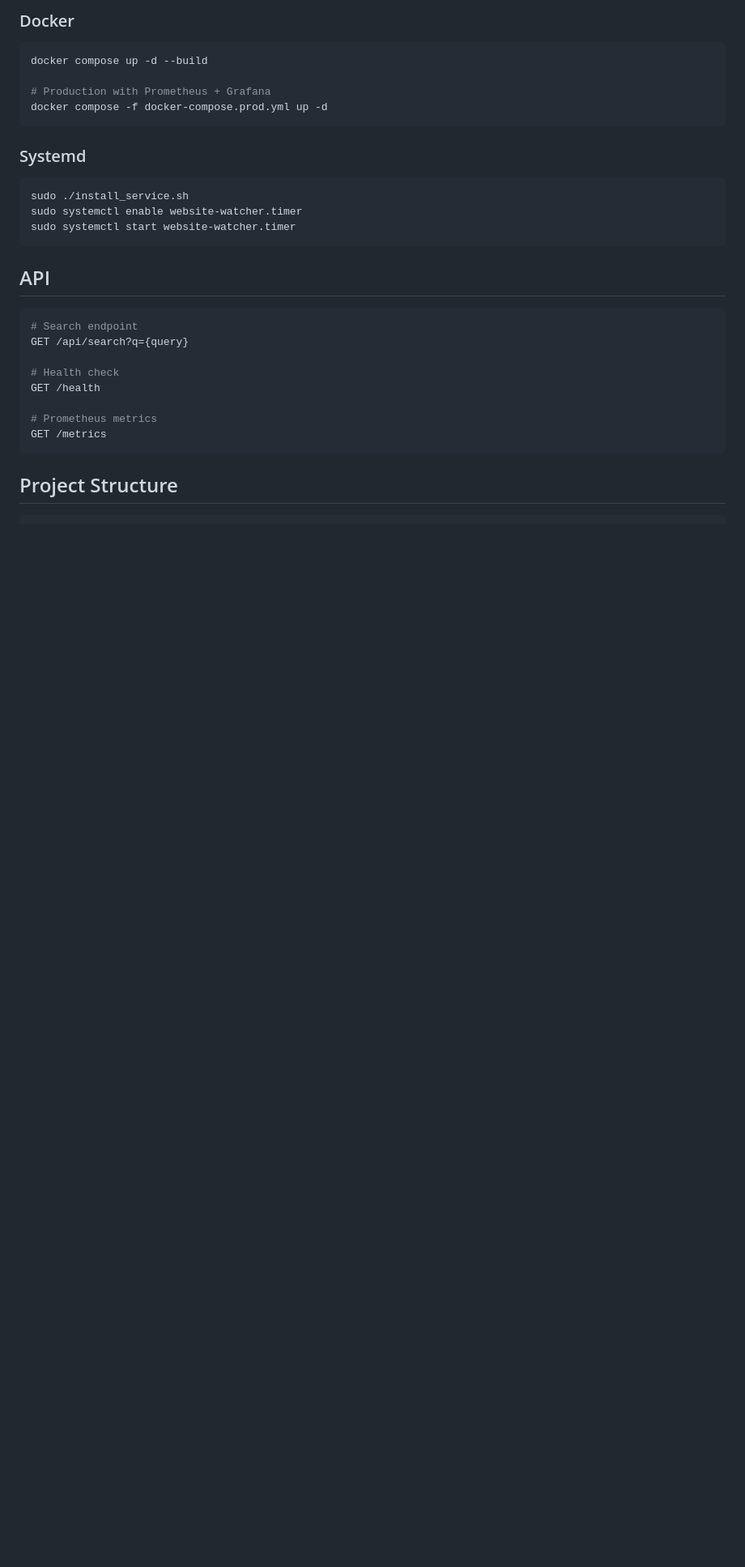
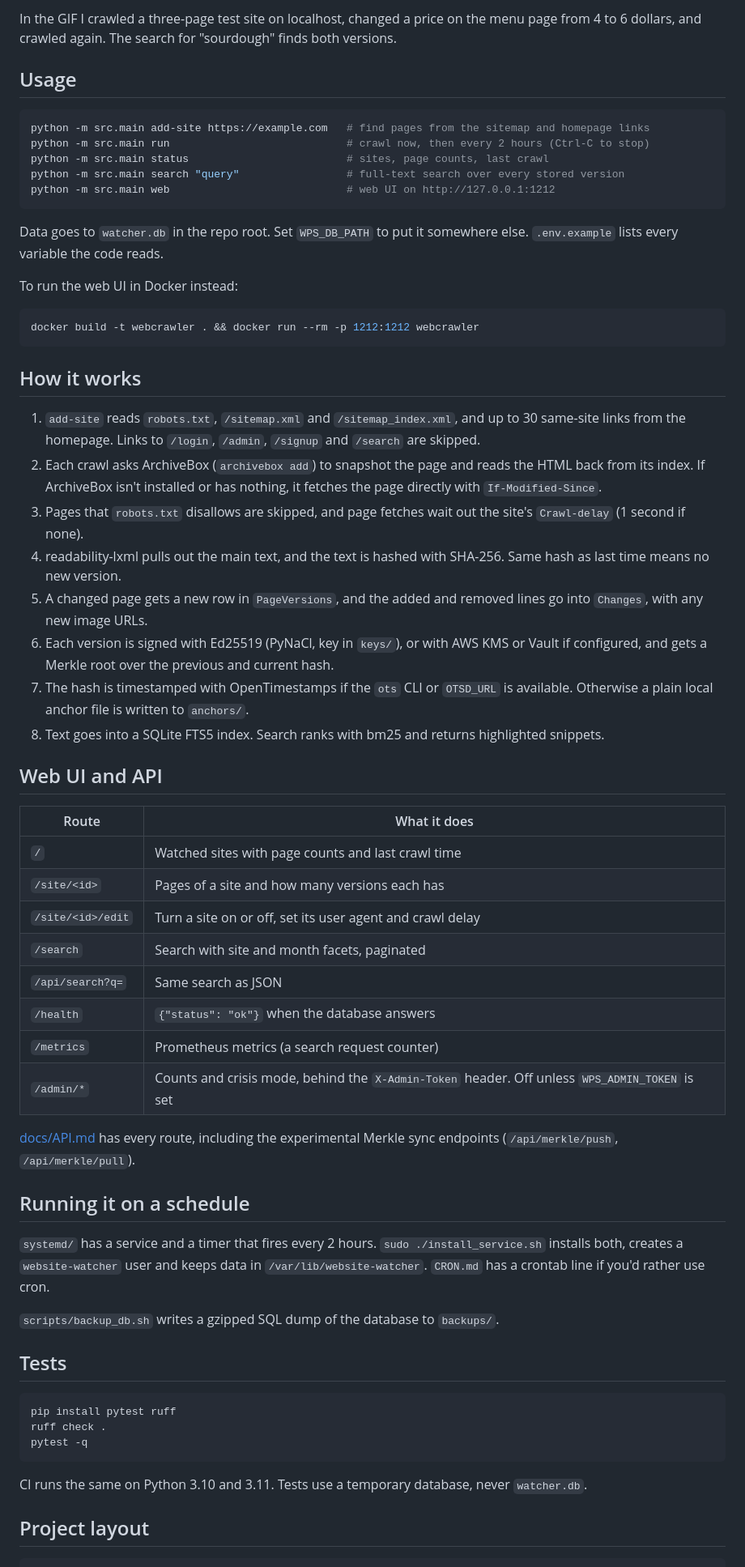
Before and after one commit to jayhemnani9910/webcrawler, a Markdown page: README.md, the part around one of its changes. Shown at 81% size. Rendered like a GitHub page; blank space fills up the shorter version.

````diff
--- a/README.md
+++ b/README.md
@@ -59,34 +12,66 @@ python -m src.main web  # http://localhost:1212
 
-### Docker
+In the GIF I crawled a three-page test site on localhost, changed a price on the menu page from 4 to 6 dollars, and crawled again. The search for "sourdough" finds both versions.
+
+## Usage
 
 ```bash
-docker compose up -d --build
-
-# Production with Prometheus + Grafana
-docker compose -f docker-compose.prod.yml up -d
+python -m src.main add-site https://example.com   # find pages from the sitemap and homepage links
+python -m src.main run                            # crawl now, then every 2 hours (Ctrl-C to stop)
+python -m src.main status                         # sites, page counts, last crawl
+python -m src.main search "query"                 # full-text search over every stored version
+python -m src.main web                            # web UI on http://127.0.0.1:1212
 ```
 
-### Systemd
+Data goes to `watcher.db` in the repo root. Set `WPS_DB_PATH` to put it somewhere else. `.env.example` lists every variable the code reads.
+
+To run the web UI in Docker instead:
 
 ```bash
-sudo ./install_service.sh
-sudo systemctl enable website-watcher.timer
-sudo systemctl start website-watcher.timer
+docker build -t webcrawler . && docker run --rm -p 1212:1212 webcrawler
 ```
 
-## API
+## How it works
+
+1. `add-site` reads `robots.txt`, `/sitemap.xml` and `/sitemap_index.xml`, and up to 30 same-site links from the homepage. Links to `/login`, `/admin`, `/signup` and `/search` are skipped.
+2. Each crawl asks ArchiveBox (`archivebox add`) to snapshot the page and reads the HTML back from its index. If ArchiveBox isn't installed or has nothing, it fetches the page directly with `If-Modified-Since`.
+3. Pages that `robots.txt` disallows are skipped, and page fetches wait out the site's `Crawl-delay` (1 second if none).
+4. readability-lxml pulls out the main text, and the text is hashed with SHA-256. Same hash as last time means no new version.
+5. A changed page gets a new row in `PageVersions`, and the added and removed lines go into `Changes`, with any new image URLs.
+6. Each version is signed with Ed25519 (PyNaCl, key in `keys/`), or with AWS KMS or Vault if configured, and gets a Merkle root over the previous and current hash.
+7. The hash is timestamped with OpenTimestamps if the `ots` CLI or `OTSD_URL` is available. Otherwise a plain local anchor file is written to `anchors/`.
+8. Text goes into a SQLite FTS5 index. Search ranks with bm25 and returns highlighted snippets.
+
+## Web UI and API
+
+| Route | What it does |
+|-------|--------------|
+| `/` | Watched sites with page counts and last crawl time |
+| `/site/<id>` | Pages of a site and how many versions each has |
+| `/site/<id>/edit` | Turn a site on or off, set its user agent and crawl delay |
+| `/search` | Search with site and month facets, paginated |
+| `/api/search?q=` | Same search as JSON |
+| `/health` | `{"status": "ok"}` when the database answers |
+| `/metrics` | Prometheus metrics (a search request counter) |
+| `/admin/*` | Counts and crisis mode, behind the `X-Admin-Token` header. Off unless `WPS_ADMIN_TOKEN` is set |
+
+[docs/API.md](docs/API.md) has every route, including the experimental Merkle sync endpoints (`/api/merkle/push`, `/api/merkle/pull`).
+
+## Running it on a schedule
+
+`systemd/` has a service and a timer that fires every 2 hours. `sudo ./install_service.sh` installs both, creates a `website-watcher` user and keeps data in `/var/lib/website-watcher`. `CRON.md` has a crontab line if you'd rather use cron.
+
+`scripts/backup_db.sh` writes a gzipped SQL dump of the database to `backups/`.
+
+## Tests
 
 ```bash
-# Search endpoint
-GET /api/search?q={query}
-
-# Health check
-GET /health
-
-# Prometheus metrics
-GET /metrics
+pip install pytest ruff
+ruff check .
+pytest -q
 ```
 
-## Project Structure
+CI runs the same on Python 3.10 and 3.11. Tests use a temporary database, never `watcher.db`.
+
+## Project layout
 
 ```
````
Also changed, not shown: other parts of README.md (+19 -71 lines), docs/demo.gif (added).
